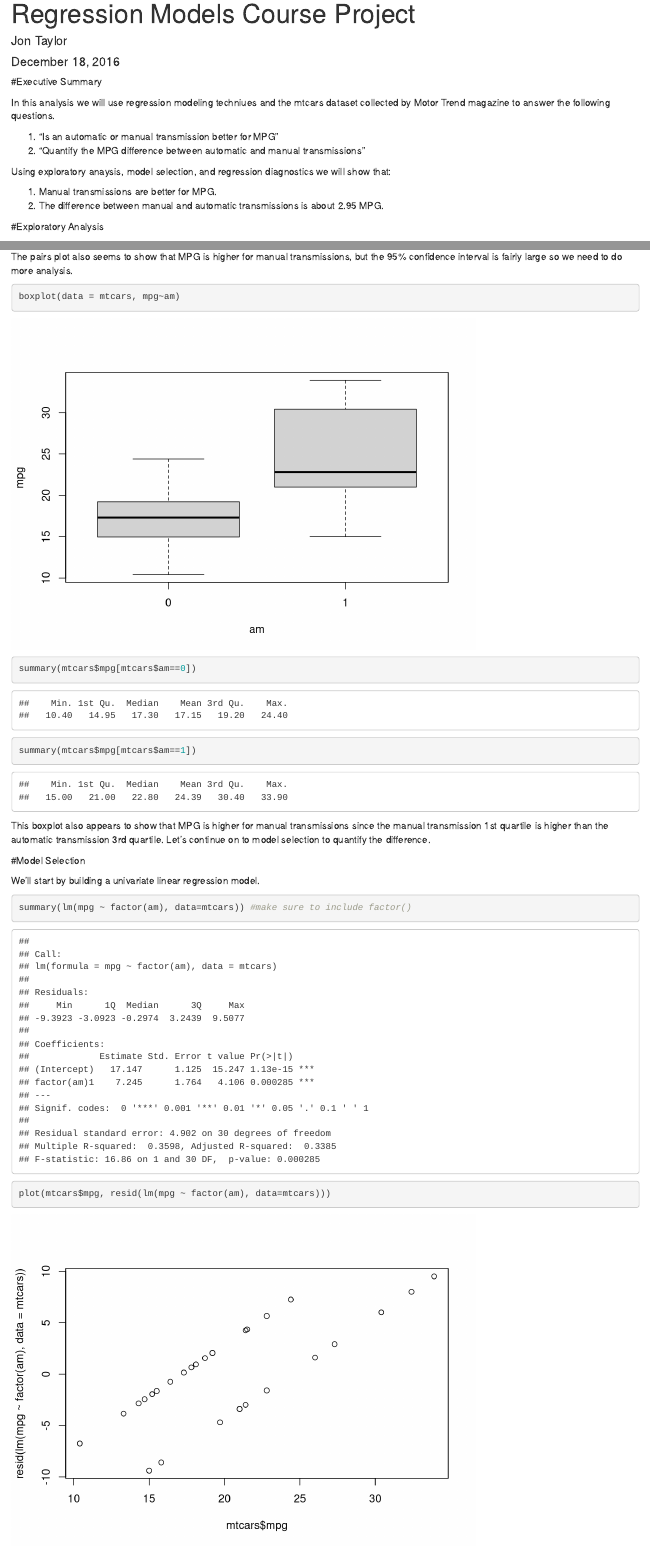
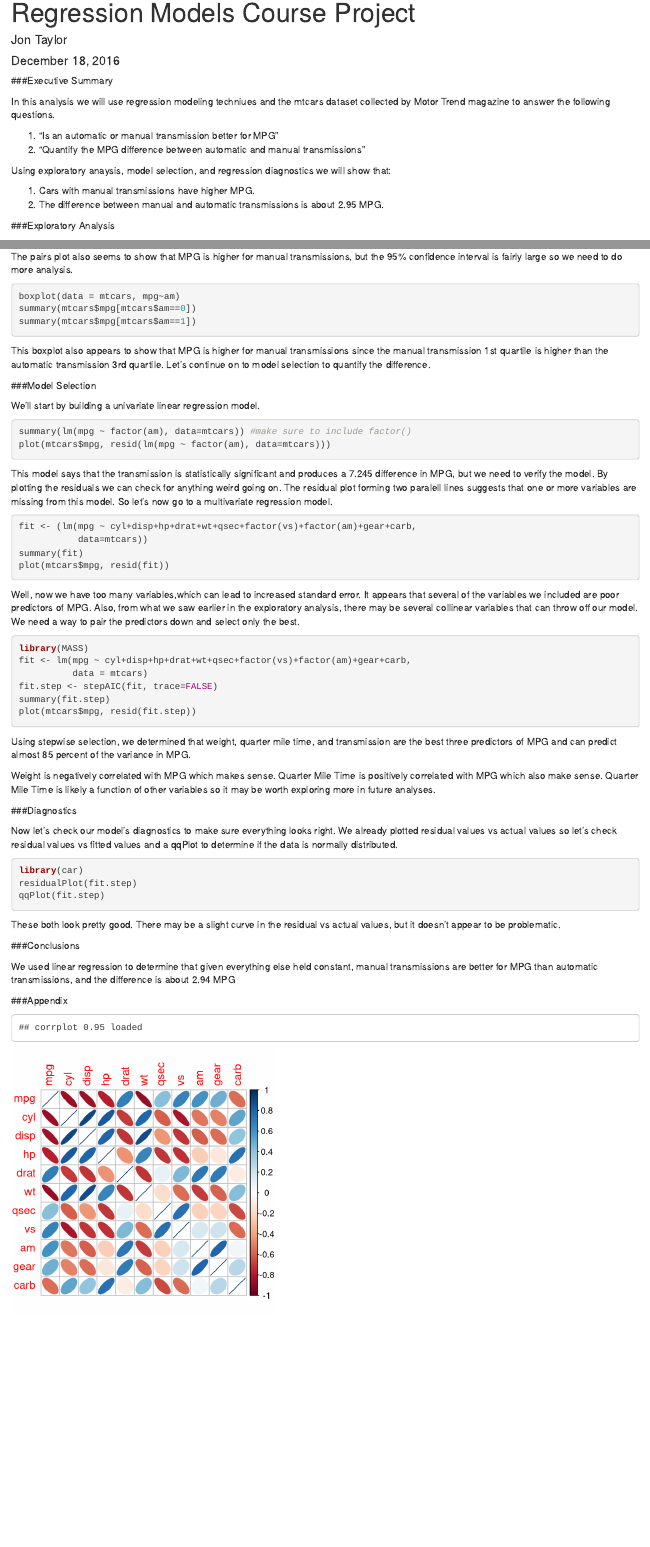
Before and after one commit to jontay81/RegressionModelsCoursera, an R Markdown document (RegresionModelsCourseProject.Rmd): the page in a window 1100 px wide, from its top, and a second part further down, joined at a grey line. Rendered offline with R 4.5, knitr and Pandoc, with nearby package versions; both versions are drawn in the output format of the newer one; code that draws random numbers runs with fixed seeds of ours.

Commit message:
formatting

````diff
--- a/RegresionModelsCourseProject.Rmd
+++ b/RegresionModelsCourseProject.Rmd
@@ -2,10 +2,10 @@
 title: "Regression Models Course Project"
 author: "Jon Taylor"
 date: "December 18, 2016"
-output: pdf_document
+output: html_document
 ---
 
-#Executive Summary
+###Executive Summary
 
 In this analysis we will use regression modeling techniues and the mtcars dataset collected by Motor Trend magazine to answer the following questions.
 
@@ -14,10 +14,10 @@ In this analysis we will use regression modeling techniues and the mtcars datase
 
 Using exploratory anaysis, model selection, and regression diagnostics we will show that:
 
-1. Manual transmissions are better for MPG.
+1. Cars with manual transmissions have higher MPG.
 2. The difference between manual and automatic transmissions is about 2.95 MPG.
 
-#Exploratory Analysis
+###Exploratory Analysis
 
 First lets see what the data looks like. From the help file, we know [[am]] is a factor where [[am=0]] for automatic transmission and [[am=1]] for manual transmission.
 
@@ -32,22 +31,18 @@ From what we know about cars, engine displacement, number of cylinders, horsepow
 
 The pairs plot also seems to show that MPG is higher for manual transmissions, but the 95% confidence interval is fairly large so we need to do more analysis.
 
-
-
-```{R}
+```{R boxplot, eval=FALSE}
 boxplot(data = mtcars, mpg~am)
-
 summary(mtcars$mpg[mtcars$am==0])
 summary(mtcars$mpg[mtcars$am==1])
 ```
 
 This boxplot also appears to show that MPG is higher for manual transmissions since the manual transmission 1st quartile is higher than the automatic transmission 3rd quartile. Let's continue on to model selection to quantify the difference.
 
-#Model Selection
+###Model Selection
 
 We'll start by building a univariate linear regression model.
 
-```{R}
+```{R uni, eval=FALSE}
 summary(lm(mpg ~ factor(am), data=mtcars)) #make sure to include factor()
-
 plot(mtcars$mpg, resid(lm(mpg ~ factor(am), data=mtcars)))
@@ -56,7 +50,7 @@ plot(mtcars$mpg, resid(lm(mpg ~ factor(am), data=mtcars)))
 
 This model says that the transmission is statistically significant and produces a 7.245 difference in MPG, but we need to verify the model. By plotting the residuals we can check for anything weird going on. The residual plot forming two paralell lines suggests that one or more variables are missing from this model. So let's now go to a multivariate regression model.
 
-```{R}
+```{R multi, eval=FALSE}
 fit <- (lm(mpg ~ cyl+disp+hp+drat+wt+qsec+factor(vs)+factor(am)+gear+carb,
            data=mtcars))
 summary(fit)
@@ -65,12 +59,10 @@ plot(mtcars$mpg, resid(fit))
 
 Well, now we have too many variables,which can lead  to increased standard error. It appears that several of the variables we included are poor predictors of MPG. Also, from what we saw earlier in the exploratory analysis, there may be several collinear variables that can throw off our model. We need a way to pair the predictors down and select only the best.
 
-```{R}
+```{R step, eval=FALSE}
 library(MASS)
-
 fit <- lm(mpg ~ cyl+disp+hp+drat+wt+qsec+factor(vs)+factor(am)+gear+carb,
           data = mtcars)
-
 fit.step <- stepAIC(fit, trace=FALSE)
 summary(fit.step)
 plot(mtcars$mpg, resid(fit.step))
@@ -80,12 +72,11 @@ Using stepwise selection, we determined that weight, quarter mile time, and tran
 
 Weight is negatively correlated with MPG which makes sense. Quarter Mile Time is positively correlated with MPG which also make sense. Quarter Mile Time is likely a function of other variables so it may be worth exploring more in future analyses.
 
-#Diagnostics
+###Diagnostics
 
-Now let's check our model's diagnostics to make sure everything makes sense. We already plotted residual vs actual values.
+Now let's check our model's diagnostics to make sure everything looks right. We already plotted residual values vs actual values so let's check residual values vs fitted values and a qqPlot to determine if the data is normally distributed.
 
-
-```{R}
+```{R diag, eval=FALSE}
 library(car)
 residualPlot(fit.step)
 qqPlot(fit.step)
@@ -94,6 +83,27 @@ outlierTest(fit.step)
 ```
 
+These both look pretty good. There may be a slight curve in the residual vs actual values, but it doesn't appear to be problematic.
+
+###Conclusions
+
+We used linear regression to determine that given everything else held constant, manual transmissions are better for MPG than automatic transmissions, and the difference is about 2.94 MPG
 
 
+###Appendix
 
-#Appendix
+```{r corrs2, ref.label='corrs', echo = FALSE, fig.height=4,fig.width=4}
+```
+
+```{r boxplot2, ref.label='boxplot', echo = FALSE, fig.height=4,fig.width=4}
+```
+
+```{r uni2, ref.label='uni', echo = FALSE, fig.height=4,fig.width=4}
+```
+
+```{r multi2, ref.label='multi', echo = FALSE, fig.height=4,fig.width=4}
+```
+
+```{r step2, ref.label='step', echo = FALSE, fig.height=4,fig.width=4}
+```
+
+```{r diag2, ref.label='diag', echo = FALSE, fig.height=4,fig.width=4}
````
Also changed, not shown: RegresionModelsCourseProject.Rmd (13 more changed lines).
